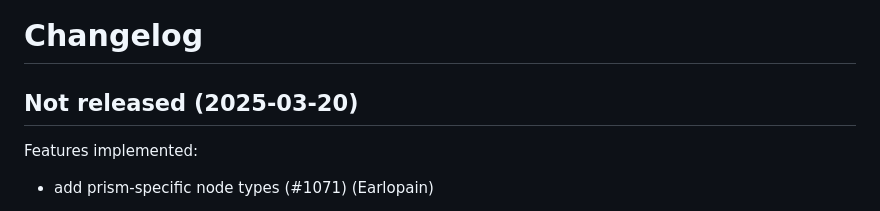
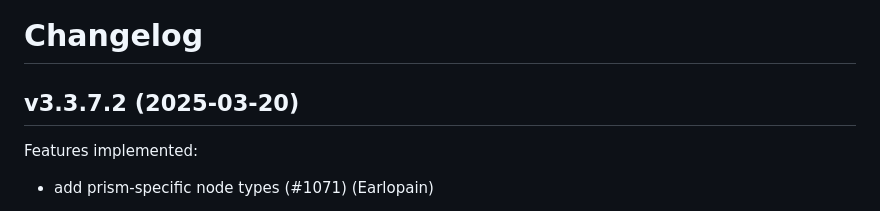
Before and after one commit to whitequark/parser, a Markdown page: CHANGELOG.md, the part around the change. Drawn GitHub-style.

Commit message:
Update changelog.

```diff
--- a/CHANGELOG.md
+++ b/CHANGELOG.md
@@ -1,8 +1,8 @@
 Changelog
 =========
 
-Not released (2025-03-20)
--------------------------
+v3.3.7.2 (2025-03-20)
+---------------------
 
 Features implemented:
  * add prism-specific node types (#1071) (Earlopain)
```
